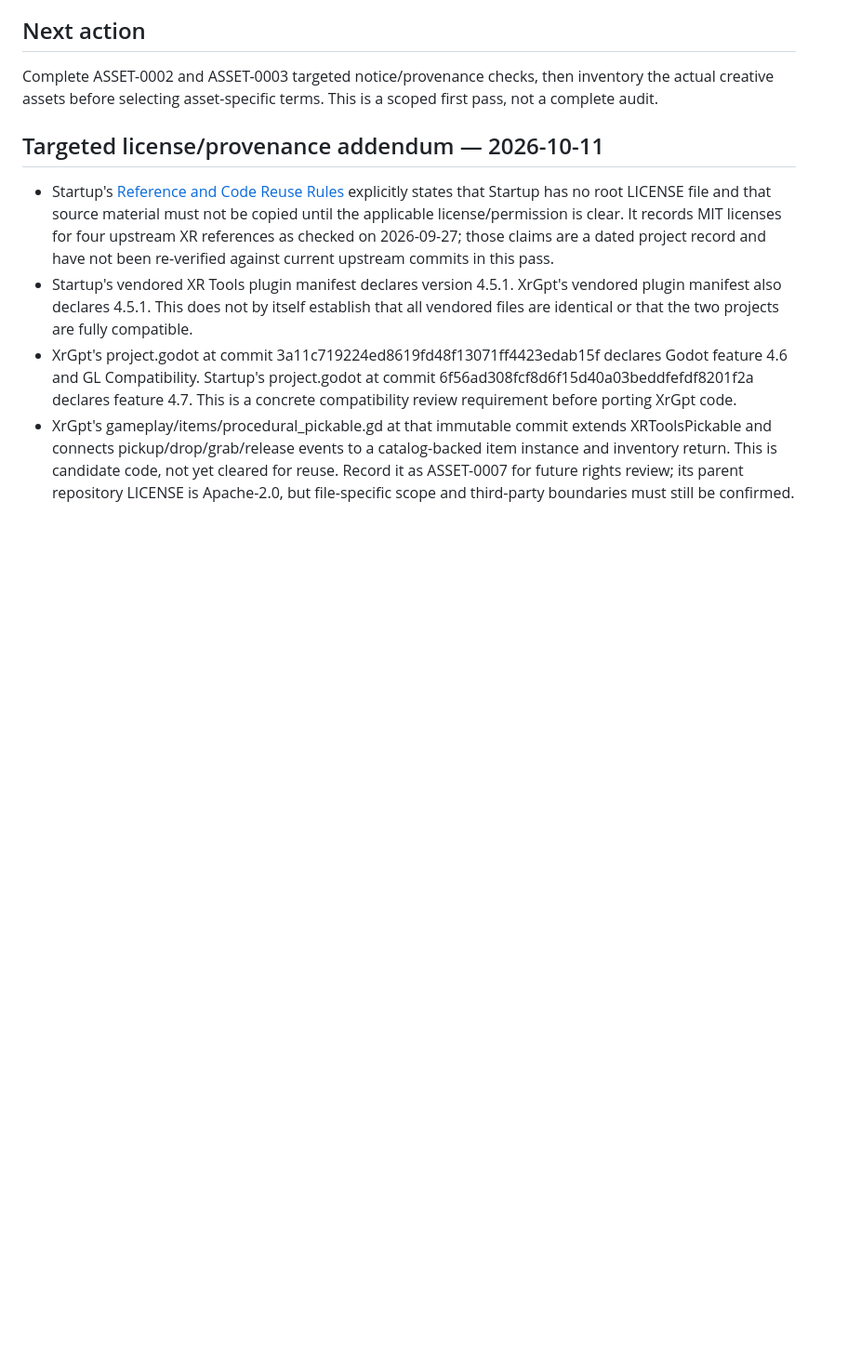
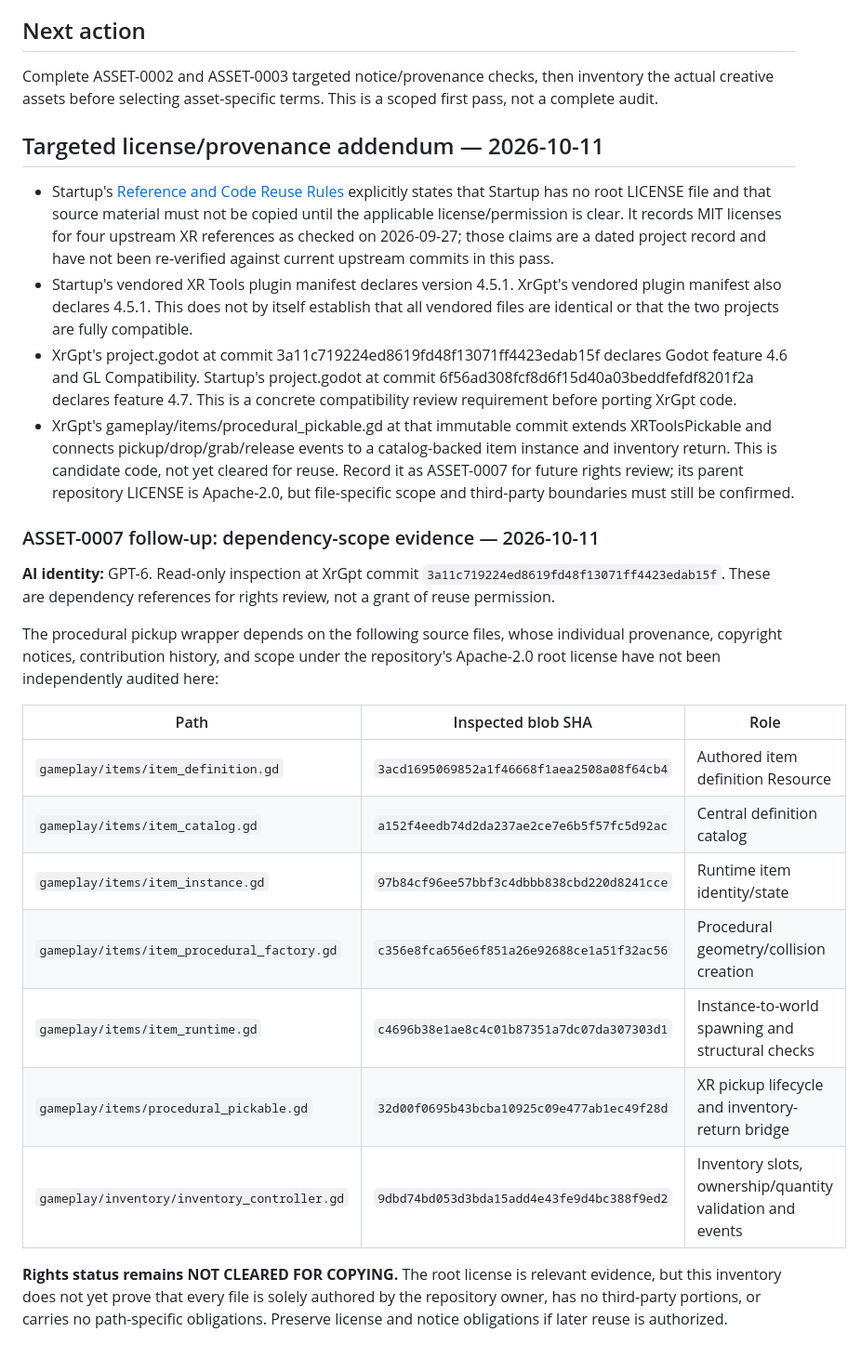
Before and after one commit to 0SwiftKnightX/Yeta-nothe-repo, a Markdown page: docs/organization/ASSET_RIGHTS_INVENTORY.md, the part around the change. Shown at 93% size. GitHub-like rendering; blank space fills up the shorter version.

Commit message:
Expand procedural pickup rights scope with dependencies

```diff
--- a/docs/organization/ASSET_RIGHTS_INVENTORY.md
+++ b/docs/organization/ASSET_RIGHTS_INVENTORY.md
@@ -79,3 +79,22 @@ Complete ASSET-0002 and ASSET-0003 targeted notice/provenance checks, then inven
 - Startup's vendored XR Tools plugin manifest declares version 4.5.1. XrGpt's vendored plugin manifest also declares 4.5.1. This does not by itself establish that all vendored files are identical or that the two projects are fully compatible.
 - XrGpt's project.godot at commit 3a11c719224ed8619fd48f13071ff4423edab15f declares Godot feature 4.6 and GL Compatibility. Startup's project.godot at commit 6f56ad308fcf8d6f15d40a03beddfefdf8201f2a declares feature 4.7. This is a concrete compatibility review requirement before porting XrGpt code.
 - XrGpt's gameplay/items/procedural_pickable.gd at that immutable commit extends XRToolsPickable and connects pickup/drop/grab/release events to a catalog-backed item instance and inventory return. This is candidate code, not yet cleared for reuse. Record it as ASSET-0007 for future rights review; its parent repository LICENSE is Apache-2.0, but file-specific scope and third-party boundaries must still be confirmed.
+
+
+### ASSET-0007 follow-up: dependency-scope evidence — 2026-10-11
+
+**AI identity:** GPT-6. Read-only inspection at XrGpt commit `3a11c719224ed8619fd48f13071ff4423edab15f`. These are dependency references for rights review, not a grant of reuse permission.
+
+The procedural pickup wrapper depends on the following source files, whose individual provenance, copyright notices, contribution history, and scope under the repository's Apache-2.0 root license have not been independently audited here:
+
+| Path | Inspected blob SHA | Role |
+|---|---|---|
+| `gameplay/items/item_definition.gd` | `3acd1695069852a1f46668f1aea2508a08f64cb4` | Authored item definition Resource |
+| `gameplay/items/item_catalog.gd` | `a152f4eedb74d2da237ae2ce7e6b5f57fc5d92ac` | Central definition catalog |
+| `gameplay/items/item_instance.gd` | `97b84cf96ee57bbf3c4dbbb838cbd220d8241cce` | Runtime item identity/state |
+| `gameplay/items/item_procedural_factory.gd` | `c356e8fca656e6f851a26e92688ce1a51f32ac56` | Procedural geometry/collision creation |
+| `gameplay/items/item_runtime.gd` | `c4696b38e1ae8c4c01b87351a7dc07da307303d1` | Instance-to-world spawning and structural checks |
+| `gameplay/items/procedural_pickable.gd` | `32d00f0695b43bcba10925c09e477ab1ec49f28d` | XR pickup lifecycle and inventory-return bridge |
+| `gameplay/inventory/inventory_controller.gd` | `9dbd74bd053d3bda15add4e43fe9d4bc388f9ed2` | Inventory slots, ownership/quantity validation and events |
+
+**Rights status remains NOT CLEARED FOR COPYING.** The root license is relevant evidence, but this inventory does not yet prove that every file is solely authored by the repository owner, has no third-party portions, or carries no path-specific obligations. Preserve license and notice obligations if later reuse is authorized.
```
